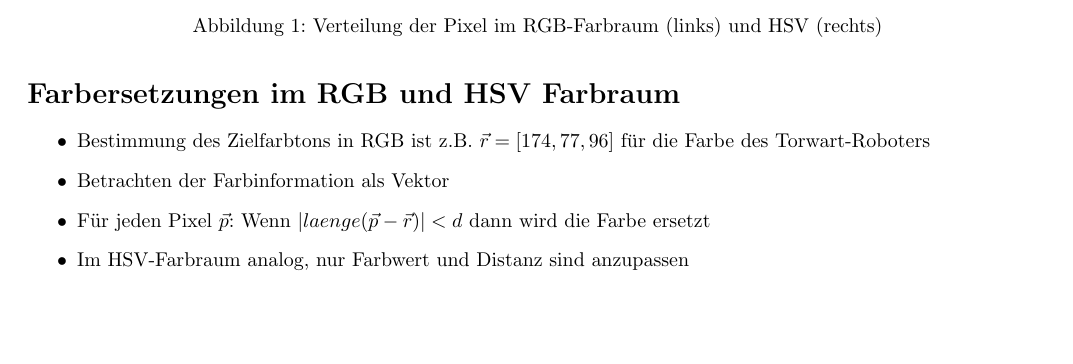
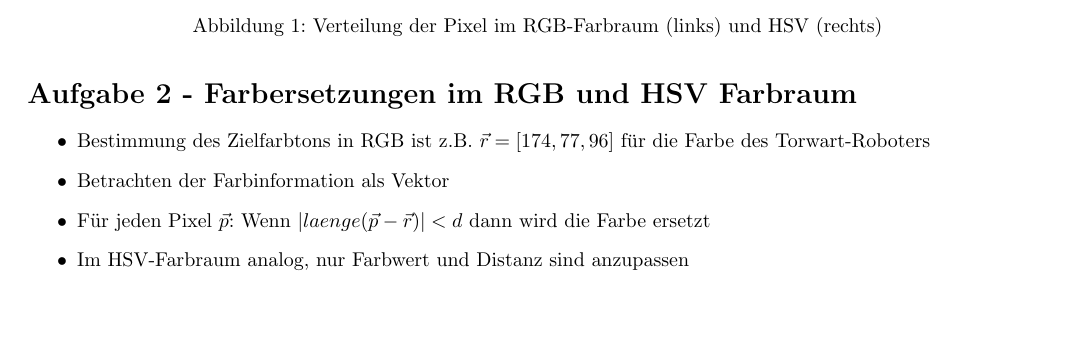
Before and after one commit to wabu/fu-berlin-bv, a LaTeX document (u08.tex): part of page 1 of 2, cut so that both start at the same text. Compiled offline with pdfLaTeX.

Commit message:
added label for aufgabe 2

```diff
--- a/u08.tex
+++ b/u08.tex
@@ -34,7 +34,7 @@ dominierenden Schwarzton zuzuordnen ist. In der N\"ahe fallen zwei weitere Verte
 
 
 
-\section*{Farbersetzungen im RGB und HSV Farbraum}
+\section*{Aufgabe 2 - Farbersetzungen im RGB und HSV Farbraum}
 \begin{itemize}
 \item Bestimmung des Zielfarbtons in RGB ist z.B. $\vec{r} = [174,77,96]$ f\"ur
       die Farbe des Torwart-Roboters
```
